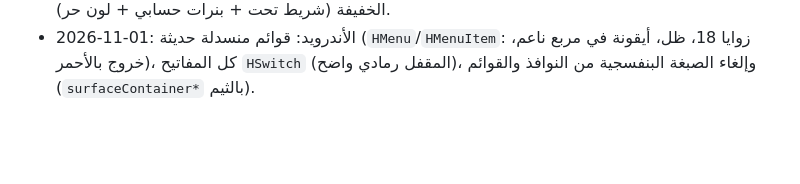
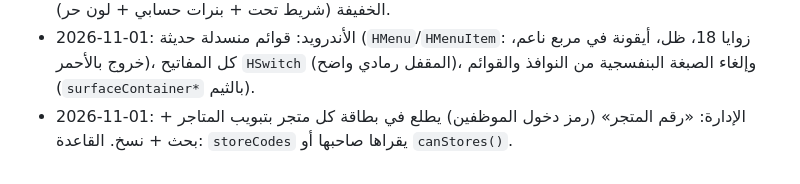
Before and after one commit to majdixp2/Hayyna, a Markdown page: CLAUDE.md, the part around the change. Drawn GitHub-style; blank space fills up the shorter version.

Commit message:
CLAUDE.md: admin store code
Co-Authored-By: Claude Opus 5.5 <noreply@anthropic.com>
Claude-Session: https://claude.ai/code/session_01Kw9snAHnWJXWiSrBaKGHfd

```diff
--- a/CLAUDE.md
+++ b/CLAUDE.md
@@ -115,3 +115,4 @@
 - 2026-10-31: الفروع (فرع الطلب، أرقام فريدة، موظف لكل فرع، إيقاف لكل فرع، سوبر لكل فرع)، ترتيب الخريطة، إصلاح بطاقة السوبر بالويب، عروض على أسعار لكوفر، مستطيل إعلانات لكوفر. صفحة «عروضي» تنتظر تصاميم.
 - 2026-11-01: إيموجي التصنيف في عرض جديد، «مقدم خدمة» بدل «مطبخ»، زر التعديل كحلي، الإعلانات الخفيفة (شريط تحت + بنرات حسابي + لون حر).
 - 2026-11-01: الأندرويد: قوائم منسدلة حديثة (`HMenu`/`HMenuItem`: زوايا 18، ظل، أيقونة في مربع ناعم، خروج بالأحمر)، كل المفاتيح `HSwitch` (المقفل رمادي واضح)، وإلغاء الصبغة البنفسجية من النوافذ والقوائم (`surfaceContainer*` بالثيم).
+- 2026-11-01: الإدارة: «رقم المتجر» (رمز دخول الموظفين) يطلع في بطاقة كل متجر بتبويب المتاجر + بحث + نسخ. القاعدة: `storeCodes` يقراها صاحبها أو `canStores()`.
```
